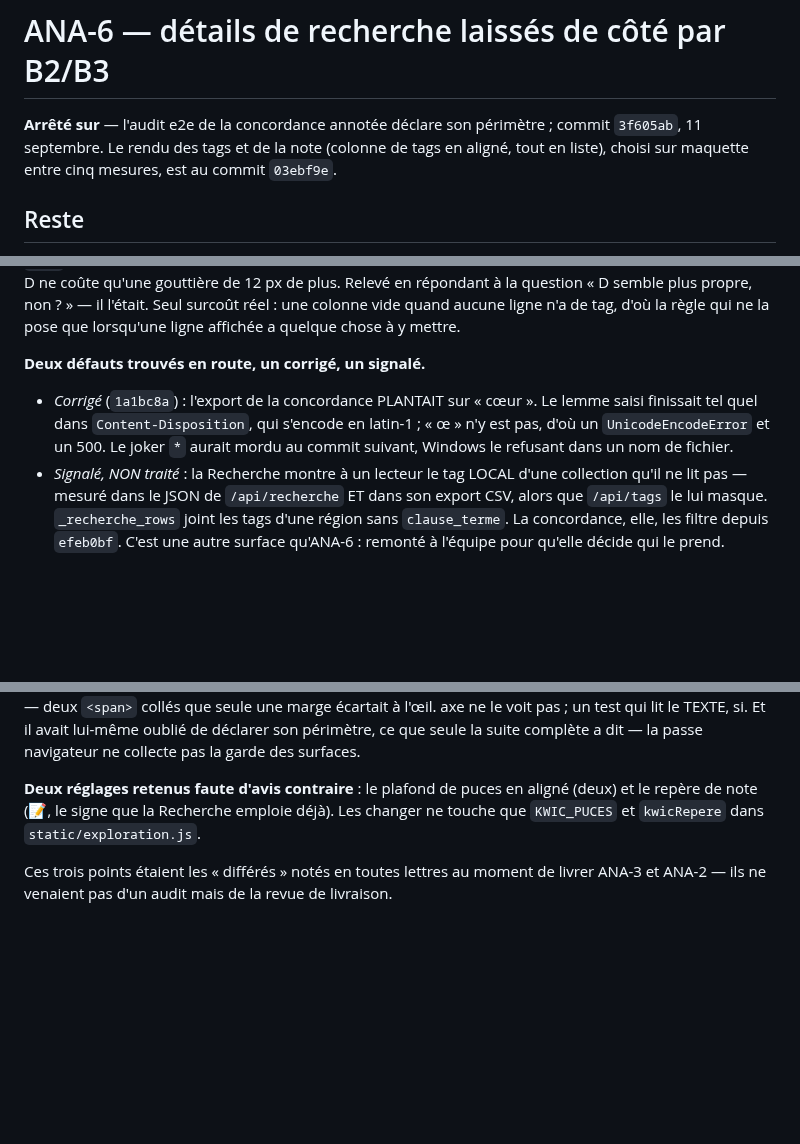
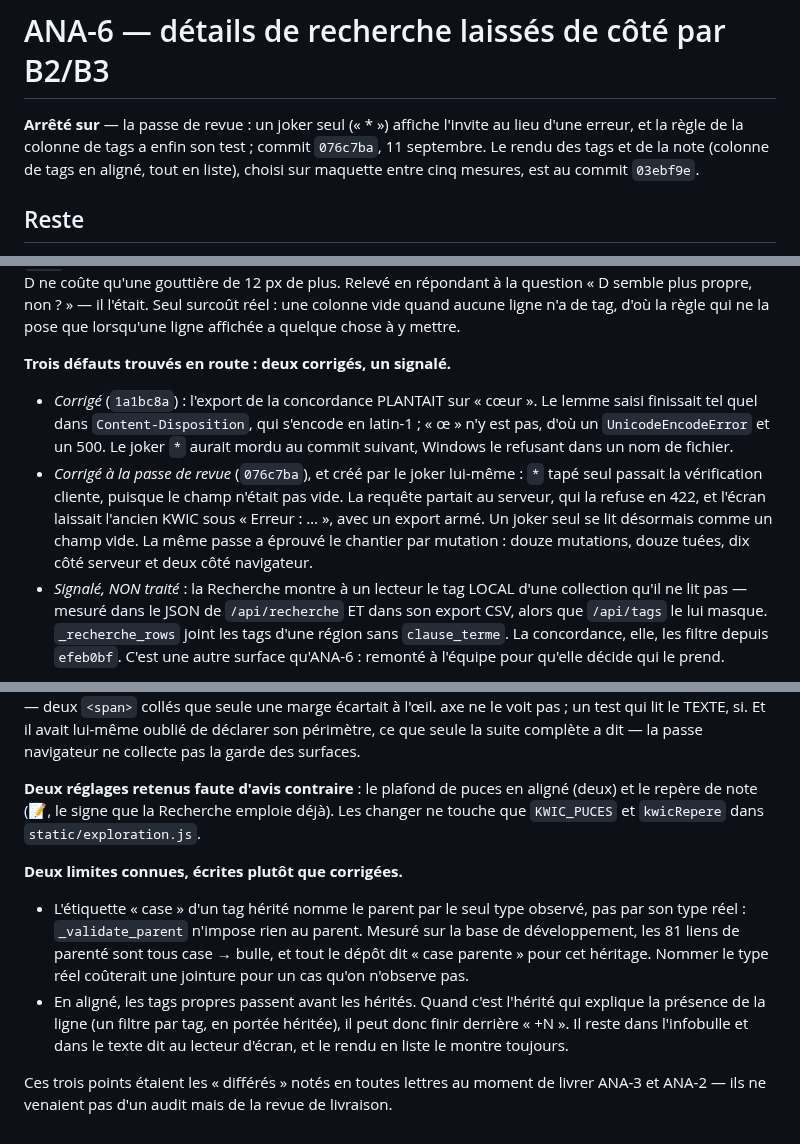
Before and after one commit to Hsbtqemy/BD_ditor, a Markdown page: pilotage/ANA-6.md, 3 parts joined by grey strips. GitHub-like rendering; blank space fills up the shorter version.

Commit message:
Pilotage : la passe de revue d'ANA-6 trouve un défaut que le joker avait créé
L'Arrêté sur cite le commit de la passe. Le Contexte compte désormais trois défauts
trouvés en route, et non deux : le joker seul qui partait en 422 est le seul que le
chantier s'était fabriqué lui-même. Deux limites connues sont écrites plutôt que
corrigées : l'étiquette « case » d'un tag hérité, mesurée juste sur la base de
développement (81 liens de parenté, tous case → bulle), et le tag hérité qui peut finir
derrière « +N » en aligné.

Co-Authored-By: Claude Opus 5 (1M context) <noreply@anthropic.com>

```diff
--- a/pilotage/ANA-6.md
+++ b/pilotage/ANA-6.md
@@ -5,9 +5,10 @@ statut: livré
 
 # ANA-6 — détails de recherche laissés de côté par B2/B3
 
-**Arrêté sur** — l'audit e2e de la concordance annotée déclare son périmètre ; commit
-`3f605ab`, 11 septembre. Le rendu des tags et de la note (colonne de tags en aligné, tout
-en liste), choisi sur maquette entre cinq mesures, est au commit `03ebf9e`.
+**Arrêté sur** — la passe de revue : un joker seul (« * ») affiche l'invite au lieu d'une
+erreur, et la règle de la colonne de tags a enfin son test ; commit `076c7ba`,
+11 septembre. Le rendu des tags et de la note (colonne de tags en aligné, tout en liste),
+choisi sur maquette entre cinq mesures, est au commit `03ebf9e`.
 
 ## Reste
 
@@ -42,12 +43,18 @@ puces, et D ne coûte qu'une gouttière de 12 px de plus. Relevé en répondant
 aucune ligne n'a de tag, d'où la règle qui ne la pose que lorsqu'une ligne affichée a
 quelque chose à y mettre.
 
-**Deux défauts trouvés en route, un corrigé, un signalé.**
+**Trois défauts trouvés en route : deux corrigés, un signalé.**
 
 - *Corrigé* (`1a1bc8a`) : l'export de la concordance PLANTAIT sur « cœur ». Le lemme saisi
   finissait tel quel dans `Content-Disposition`, qui s'encode en latin-1 ; « œ » n'y est
   pas, d'où un `UnicodeEncodeError` et un 500. Le joker `*` aurait mordu au commit
   suivant, Windows le refusant dans un nom de fichier.
+- *Corrigé à la passe de revue* (`076c7ba`), et créé par le joker lui-même : `*` tapé seul
+  passait la vérification cliente, puisque le champ n'était pas vide. La requête partait
+  au serveur, qui la refuse en 422, et l'écran laissait l'ancien KWIC sous
+  « Erreur : … », avec un export armé. Un joker seul se lit désormais comme un champ vide.
+  La même passe a éprouvé le chantier par mutation : douze mutations, douze tuées, dix
+  côté serveur et deux côté navigateur.
 - *Signalé, NON traité* : la Recherche montre à un lecteur le tag LOCAL d'une collection
   qu'il ne lit pas — mesuré dans le JSON de `/api/recherche` ET dans son export CSV, alors
   que `/api/tags` le lui masque. `_recherche_rows` joint les tags d'une région sans
@@ -68,5 +75,17 @@ la suite complète a dit — la passe navigateur ne collecte pas la garde des su
 le repère de note (📝, le signe que la Recherche emploie déjà). Les changer ne touche que
 `KWIC_PUCES` et `kwicRepere` dans `static/exploration.js`.
 
+**Deux limites connues, écrites plutôt que corrigées.**
+
+- L'étiquette « case » d'un tag hérité nomme le parent par le seul type observé, pas par
+  son type réel : `_validate_parent` n'impose rien au parent. Mesuré sur la base de
+  développement, les 81 liens de parenté sont tous case → bulle, et tout le dépôt dit
+  « case parente » pour cet héritage. Nommer le type réel coûterait une jointure pour un
+  cas qu'on n'observe pas.
+- En aligné, les tags propres passent avant les hérités. Quand c'est l'hérité qui explique
+  la présence de la ligne (un filtre par tag, en portée héritée), il peut donc finir
+  derrière « +N ». Il reste dans l'infobulle et dans le texte dit au lecteur d'écran, et le
+  rendu en liste le montre toujours.
+
 Ces trois points étaient les « différés » notés en toutes lettres au moment de livrer
 ANA-3 et ANA-2 — ils ne venaient pas d'un audit mais de la revue de livraison.
```
